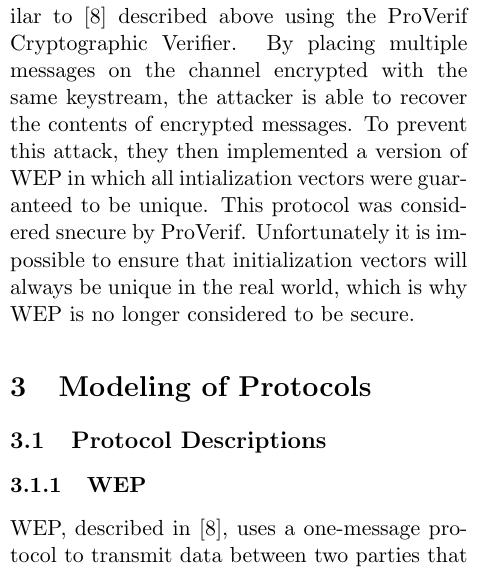
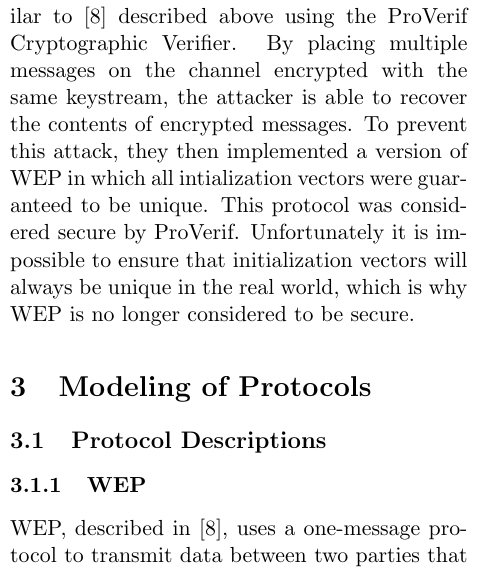
Before and after one commit to aoudenne/SecProt, a LaTeX paper (Paper/wpaPaper.tex): part of one column of page 3 of 8, cut so that both start at the same text. Compiled offline with pdfLaTeX.

Commit message:
just stuff

```diff
--- a/Paper/wpaPaper.tex
+++ b/Paper/wpaPaper.tex
@@ -74,7 +74,7 @@ The security of 802.11i with respect to confidentialty and authentication has al
 
 One of these Denial of Service attacks, identified in \cite{he04} and \cite{liu08}, deals with the Four-Way Handshake protocol that is responsible for establishing the Pairwise Transient Key (PTK).  Using automatic verification tools, both groups of researchers prove that it is possible to launch a Denial of Service attack on a supplicant in which the supplicant is continually forced to regenerate a new but incorrect PTK, preventing it from ever communicating with the server.  \cite{he04} solves this problem by suggesting the reuse of the supplicant's nonce until after the PTK has been established.  However, this solution is susceptible to a Denial of Service attack against CPU resources.  \cite{liu08} proposes a different solution intended to avoid this.  They suggest the addition of a large random number nonce that is sent along with traditional participant's nonce.  However, both of these nonces are encrypted with the Pairwise Master Key, which is assumed to be unknown to the attacker.  This ensures that attackers cannot flood the network with nonces in an attempt to trick the supplicant into continuously recomputing the PTK.
 
-Automatic verification has also been applied to WEP.  Lafourcade et al. found an attack similar to \cite{borisov01} described above using the ProVerif Cryptographic Verifier. By placing multiple messages on the channel encrypted with the same keystream, the attacker is able to recover the contents of encrypted messages.  To prevent this attack, they then implemented a version of WEP in which all intialization vectors were guaranteed to be unique.  This protocol was considered snecure by ProVerif.  Unfortunately it is impossible to ensure that initialization vectors will always be unique in the real world, which is why WEP is no longer considered to be secure.
+Automatic verification has also been applied to WEP.  Lafourcade et al. found an attack similar to \cite{borisov01} described above using the ProVerif Cryptographic Verifier. By placing multiple messages on the channel encrypted with the same keystream, the attacker is able to recover the contents of encrypted messages.  To prevent this attack, they then implemented a version of WEP in which all intialization vectors were guaranteed to be unique.  This protocol was considered secure by ProVerif.  Unfortunately it is impossible to ensure that initialization vectors will always be unique in the real world, which is why WEP is no longer considered to be secure.
 
 \section{Modeling of Protocols}
 \label{sec:model}
```
